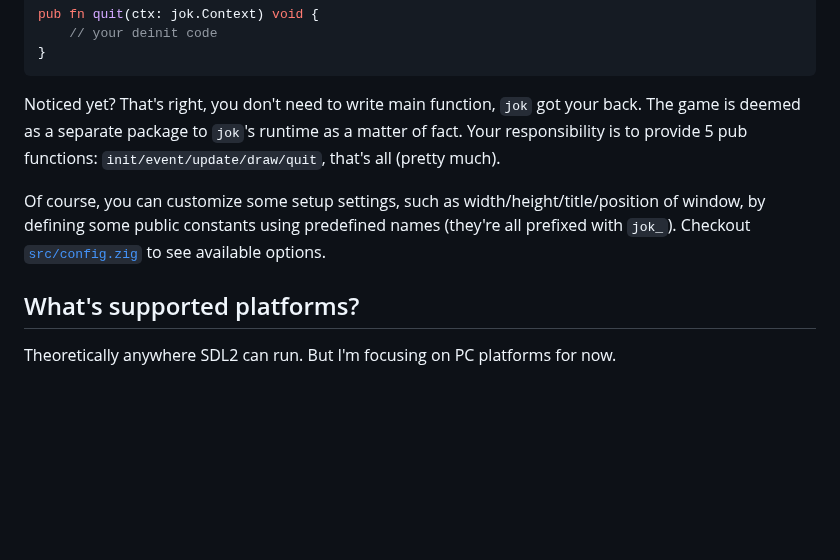
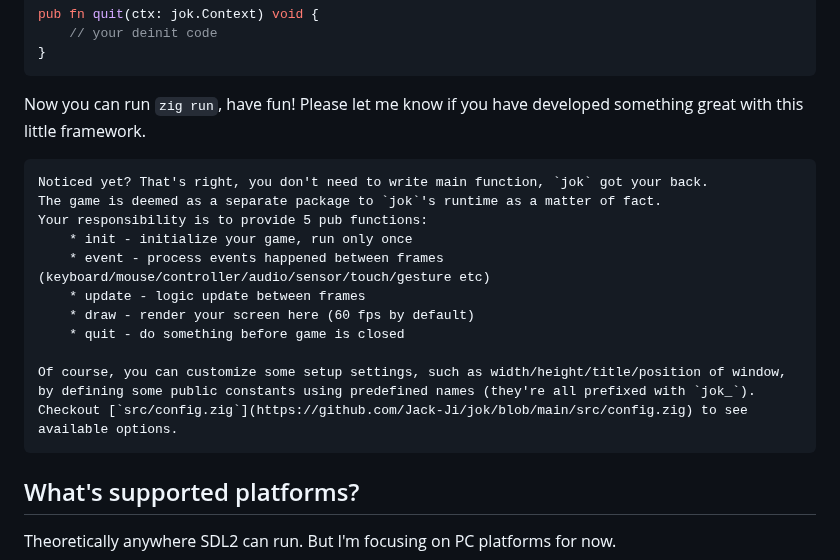
Before and after one commit to Jack-Ji/jok, a Markdown page: README.md, the part around one of its changes. Drawn GitHub-style; blank space fills up the shorter version.

````diff
--- a/README.md
+++ b/README.md
@@ -99,13 +99,20 @@ pub fn quit(ctx: jok.Context) void {
 }
 ```
 
-Noticed yet? That's right, you don't need to write main function, `jok` got your back.
-The game is deemed as a separate package to `jok`'s runtime as a matter of fact.
-Your responsibility is to provide 5 pub functions: `init/event/update/draw/quit`, that's all (pretty much).
+Now you can run `zig run`, have fun! Please let me know if you have developed something great with this little framework.
 
-Of course, you can customize some setup settings, such as width/height/title/position of window,
-by defining some public constants using predefined names (they're all prefixed with `jok_`).
-Checkout [`src/config.zig`](https://github.com/Jack-Ji/jok/blob/main/src/config.zig) to see available options.
+    Noticed yet? That's right, you don't need to write main function, `jok` got your back.
+    The game is deemed as a separate package to `jok`'s runtime as a matter of fact.
+    Your responsibility is to provide 5 pub functions:
+        * init - initialize your game, run only once
+        * event - process events happened between frames (keyboard/mouse/controller/audio/sensor/touch/gesture etc)
+        * update - logic update between frames
+        * draw - render your screen here (60 fps by default)
+        * quit - do something before game is closed
+
+    Of course, you can customize some setup settings, such as width/height/title/position of window,
+    by defining some public constants using predefined names (they're all prefixed with `jok_`).
+    Checkout [`src/config.zig`](https://github.com/Jack-Ji/jok/blob/main/src/config.zig) to see available options.
 
 ## What's supported platforms?
 Theoretically anywhere SDL2 can run. But I'm focusing on PC platforms for now.
````
Also changed, not shown: other parts of README.md (+1 -1 lines).
